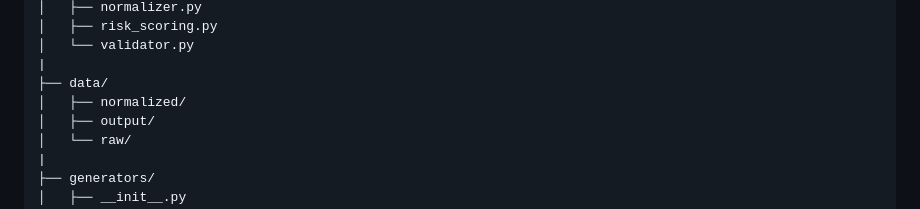
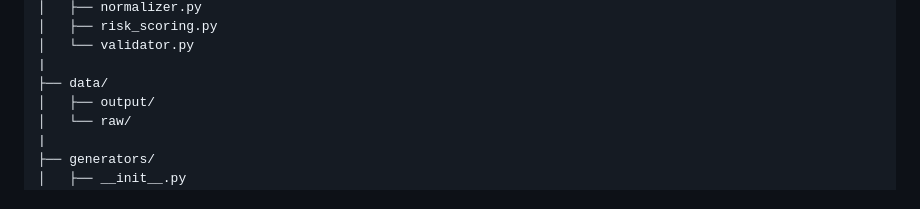
Before and after one commit to NitinSukthe-G/threat-intelligence-aggregator, a Markdown page: README.md, the part around the change. Drawn GitHub-style.

```diff
--- a/README.md
+++ b/README.md
@@ -229,7 +229,6 @@ threat-intelligence-aggregator/
 │   └── validator.py
 |
 ├── data/
-│   ├── normalized/
 │   ├── output/
 │   └── raw/
 |
```
